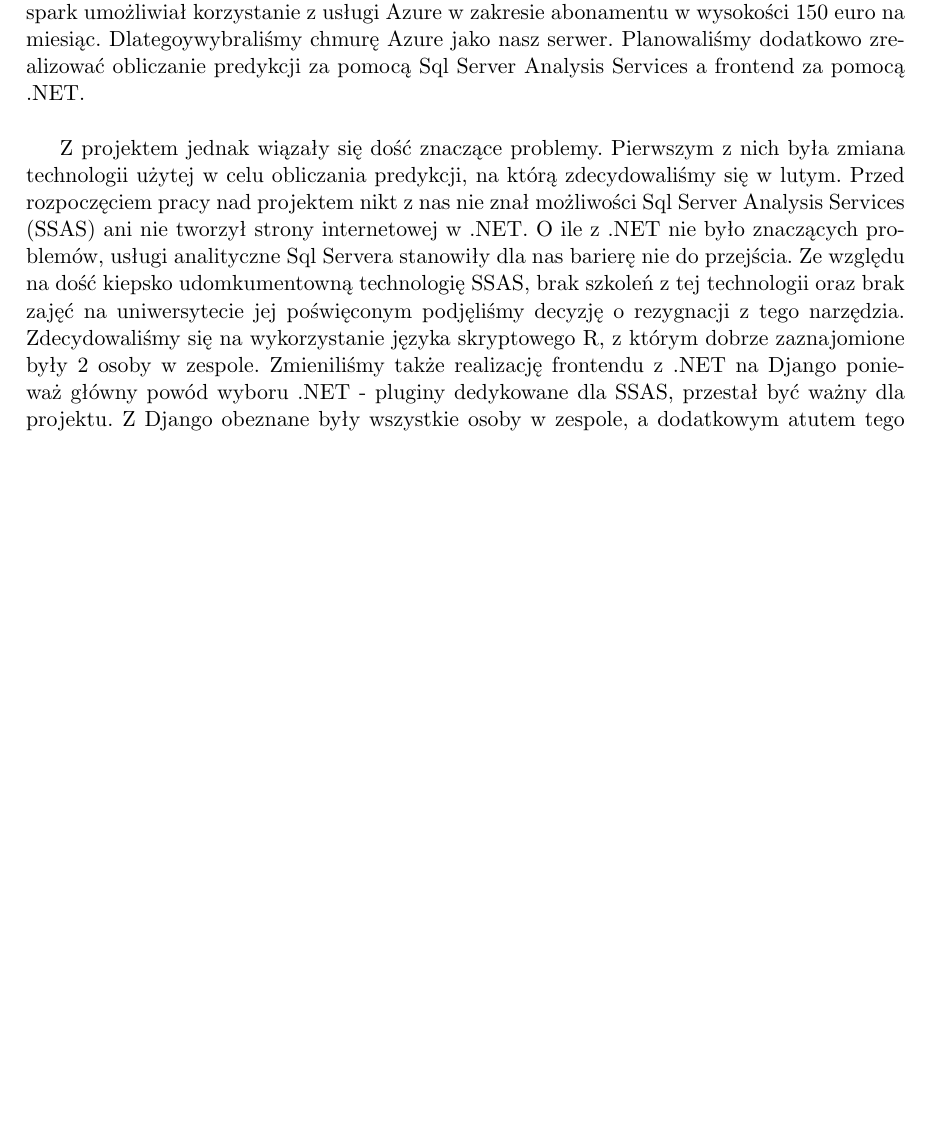
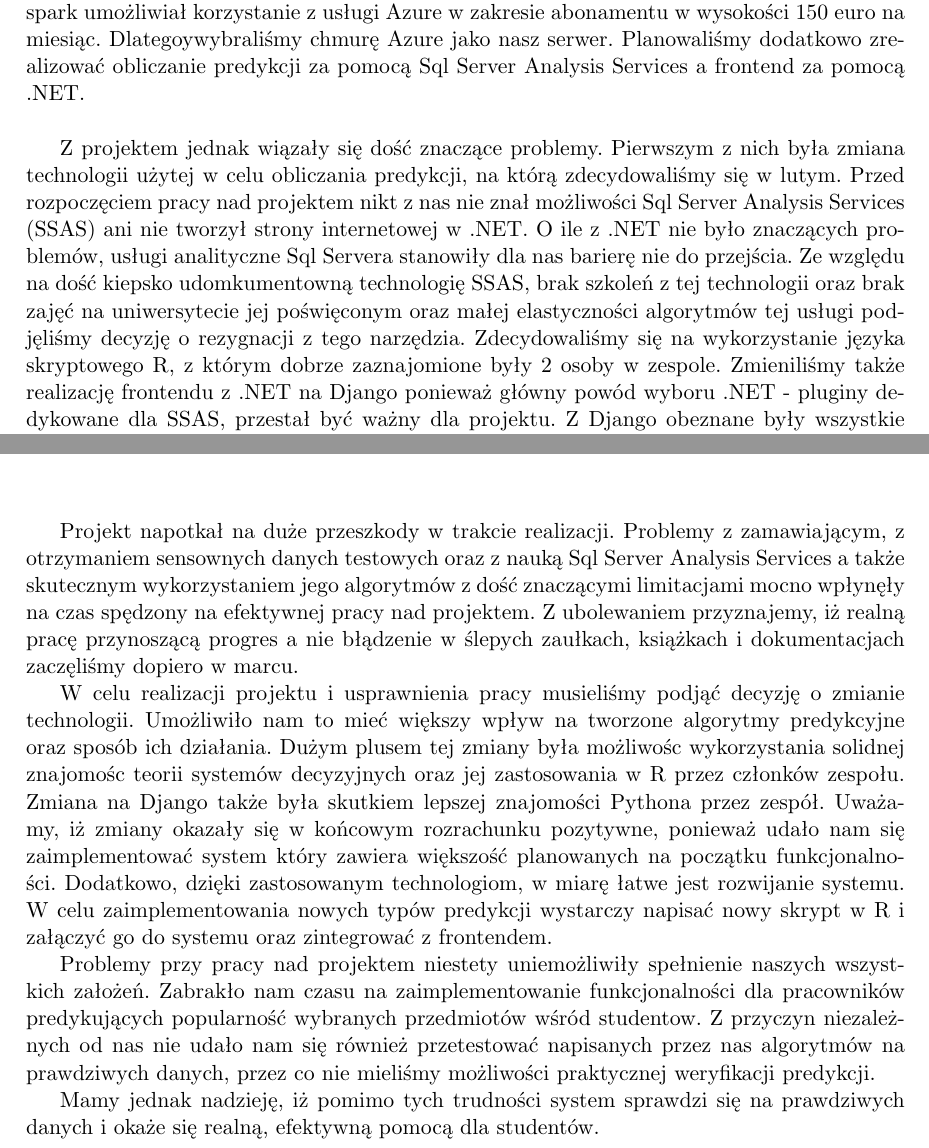
Before and after one commit to ZPP-Hermes/ZPP-pracalic, a LaTeX thesis (ZPP_pracalic.tex): part of page 23 of 27 before the commit and two parts of pages 23 and 25 of 27 after it, the two joined at a grey line, cut so that both start at the same text, the shorter picture padded with empty space. Compiled offline with pdfLaTeX.

Commit message:
dodanie pierwsze wersji podsumowania na niecala strone

```diff
--- a/ZPP_pracalic.tex
+++ b/ZPP_pracalic.tex
@@ -310,7 +310,7 @@
 
 Za namową zamawiającego na początku zdecydowaliśmy się zrealizować projekt za pomocą technologii koncernu Microsoft. Otrzymaliśmy od niego licencję Bizspark która dała nam licencję na swobodne wykorzystywanie produktów Microsoftu przez 2 lata. Dodatkowo Bizspark umożliwiał korzystanie z usługi Azure w zakresie abonamentu w wysokości 150 euro na miesiąc. Dlategoywybraliśmy chmurę Azure jako nasz serwer. Planowaliśmy dodatkowo zrealizować obliczanie predykcji za pomocą Sql Server Analysis Services a frontend za pomocą .NET. \\
 
-Z projektem jednak wiązały się dość znaczące problemy. Pierwszym z nich była zmiana technologii użytej w celu obliczania predykcji, na którą zdecydowaliśmy się w lutym. Przed rozpoczęciem pracy nad projektem nikt z nas nie znał możliwości Sql Server Analysis Services (SSAS) ani nie tworzył strony internetowej w .NET. O ile z .NET nie było znaczących problemów, usługi analityczne Sql Servera stanowiły dla nas barierę nie do przejścia. Ze względu na dość kiepsko udomkumentowną technologię SSAS, brak szkoleń z tej technologii oraz brak zajęć na uniwersytecie jej poświęconym podjęliśmy decyzję o rezygnacji z tego narzędzia. Zdecydowaliśmy się na wykorzystanie języka skryptowego R, z którym dobrze zaznajomione były 2 osoby w zespole. Zmieniliśmy także realizację frontendu z .NET na Django ponieważ główny powód wyboru .NET - pluginy dedykowane dla SSAS, przestał być ważny dla projektu. Z Django obeznane były wszystkie osoby w zespole, a dodatkowym atutem tego wyboru był jeden członek zaspołu posiadającz doświadczenie zawodowe w pisaniu aplikacji w Pythonie. \\
+Z projektem jednak wiązały się dość znaczące problemy. Pierwszym z nich była zmiana technologii użytej w celu obliczania predykcji, na którą zdecydowaliśmy się w lutym. Przed rozpoczęciem pracy nad projektem nikt z nas nie znał możliwości Sql Server Analysis Services (SSAS) ani nie tworzył strony internetowej w .NET. O ile z .NET nie było znaczących problemów, usługi analityczne Sql Servera stanowiły dla nas barierę nie do przejścia. Ze względu na dość kiepsko udomkumentowną technologię SSAS, brak szkoleń z tej technologii oraz brak zajęć na uniwersytecie jej poświęconym oraz małej elastyczności algorytmów tej usługi podjęliśmy decyzję o rezygnacji z tego narzędzia. Zdecydowaliśmy się na wykorzystanie języka skryptowego R, z którym dobrze zaznajomione były 2 osoby w zespole. Zmieniliśmy także realizację frontendu z .NET na Django ponieważ główny powód wyboru .NET - pluginy dedykowane dla SSAS, przestał być ważny dla projektu. Z Django obeznane były wszystkie osoby w zespole, a dodatkowym atutem tego wyboru był jeden członek zaspołu posiadającz doświadczenie zawodowe w pisaniu aplikacji w Pythonie. \\
 
 Kolejnym znaczącym problemem była mocno utrudniona praca związana z analizą danych i dobieraniem optymalnych algorytmów. Zamawiający obiecał nam dostarczenie zaszumionych danych z systemu USOS. Czekaliśmy na nie, ponieważ trudno było samemu wymyślić i wygenerować nietrywialne korelacje, zbliżone do rzeczywistości. Próbka takich danych mocno pomogłaby nam z doborem algorytmów predykcyjnych. Jednak zaszumienie okazało się w praktyce niemożliwe a "zwykłych" danych nie mogliśmy otrzymać z powodu ustawy o ochronie danych osobowych. O tych ograniczeniach praktycznie dowiedzieliśmy się dopiero w kwietniu, co mocno nam popsuło pracę nad algorytmami predykcyjnymi i analizą ich jakości która niestety nie została wykonana na danych produkcyjnych.
 
@@ -338,7 +338,16 @@
 \item \textbf{Wiktor Zuba} - Tworzenie danych testowych do bazy oraz ich relacyjnego modelu. Tworzene modułów dla serwera analitycznego służących predykcj i rekomendacji.
 \end{itemize}
 
-\chapter{Podsumowanie}
+\chapter{Podsumowanie} ~\\ \indent
+
+
+Projekt napotkał na duże przeszkody w trakcie realizacji. Problemy z zamawiającym, z otrzymaniem sensownych danych testowych oraz z nauką Sql Server Analysis Services a także skutecznym wykorzystaniem jego algorytmów z dość znaczącymi limitacjami mocno wpłynęły na czas spędzony na efektywnej pracy nad projektem. Z ubolewaniem przyznajemy, iż realną pracę przynoszącą progres a nie błądzenie w ślepych zaułkach, książkach i dokumentacjach zaczęliśmy dopiero w marcu.
+
+W celu realizacji projektu i usprawnienia pracy musieliśmy podjąć decyzję o zmianie technologii. Umożliwiło nam to mieć większy wpływ na tworzone algorytmy predykcyjne oraz sposób ich działania. Dużym plusem tej zmiany była możliwośc wykorzystania solidnej znajomośc teorii systemów decyzyjnych oraz jej zastosowania w R przez członków zespołu. Zmiana na Django także była skutkiem lepszej znajomości Pythona przez zespół. Uważamy, iż zmiany okazały się w końcowym rozrachunku pozytywne, ponieważ udało nam się zaimplementować system który zawiera większość planowanych na początku funkcjonalności. Dodatkowo, dzięki zastosowanym technologiom, w miarę łatwe jest rozwijanie systemu. W celu zaimplementowania nowych typów predykcji wystarczy napisać nowy skrypt w R i załączyć go do systemu oraz zintegrować z frontendem.
+
+Problemy przy pracy nad projektem niestety uniemożliwiły spełnienie naszych wszystkich założeń. Zabrakło nam czasu na zaimplementowanie funkcjonalności dla pracowników predykujących popularność wybranych przedmiotów wśród studentow. Z przyczyn niezależnych od nas nie udało nam się również przetestować napisanych przez nas algorytmów na prawdziwych danych, przez co nie mieliśmy możliwości praktycznej weryfikacji predykcji.
+
+Mamy jednak nadzieję, iż pomimo tych trudności system sprawdzi się na prawdziwych danych i okaże się realną, efektywną pomocą dla studentów.
 
 
 \begin{thebibliography}{99}
```
Also changed, not shown: ZPP_pracalic.pdf, 2 other files.
